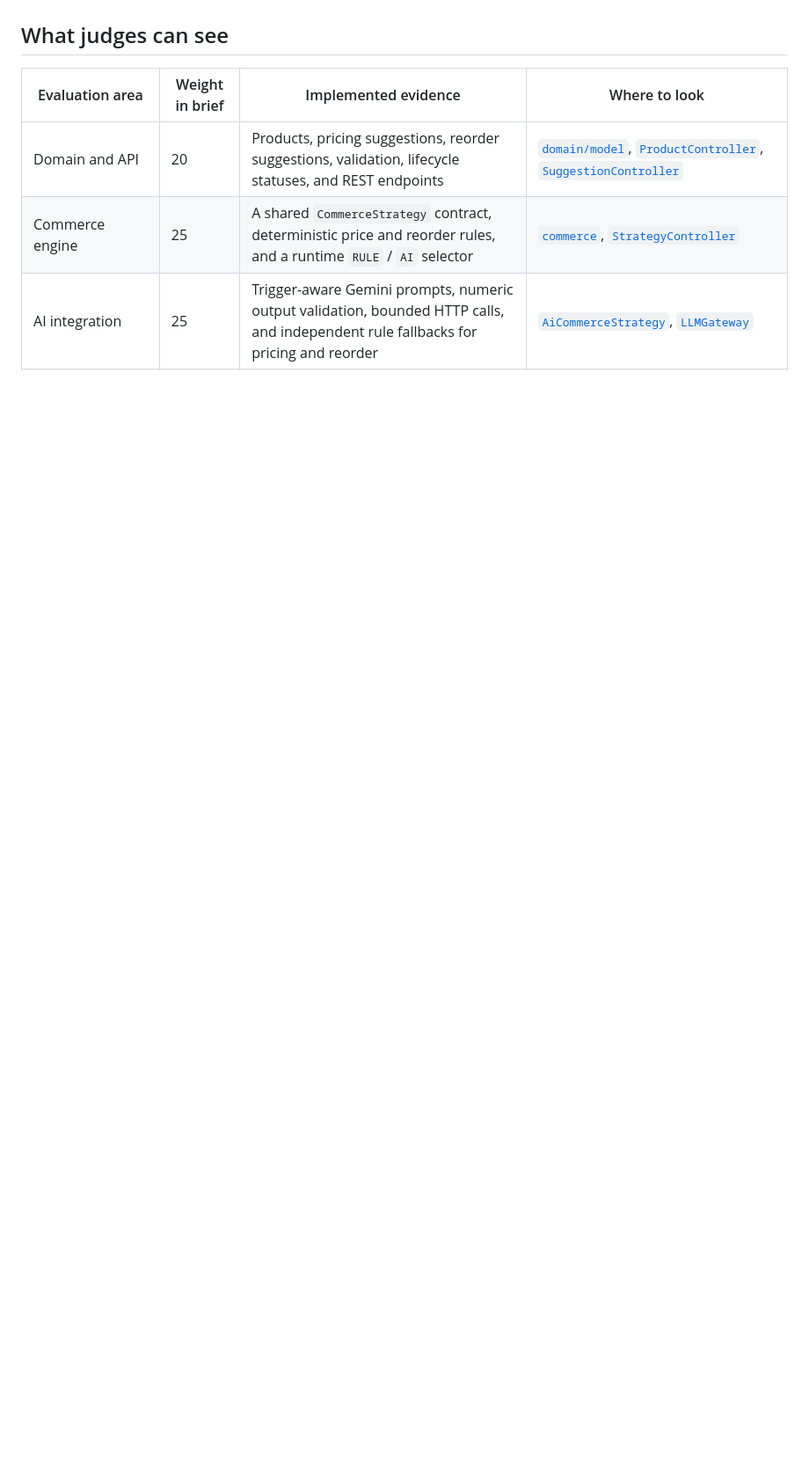
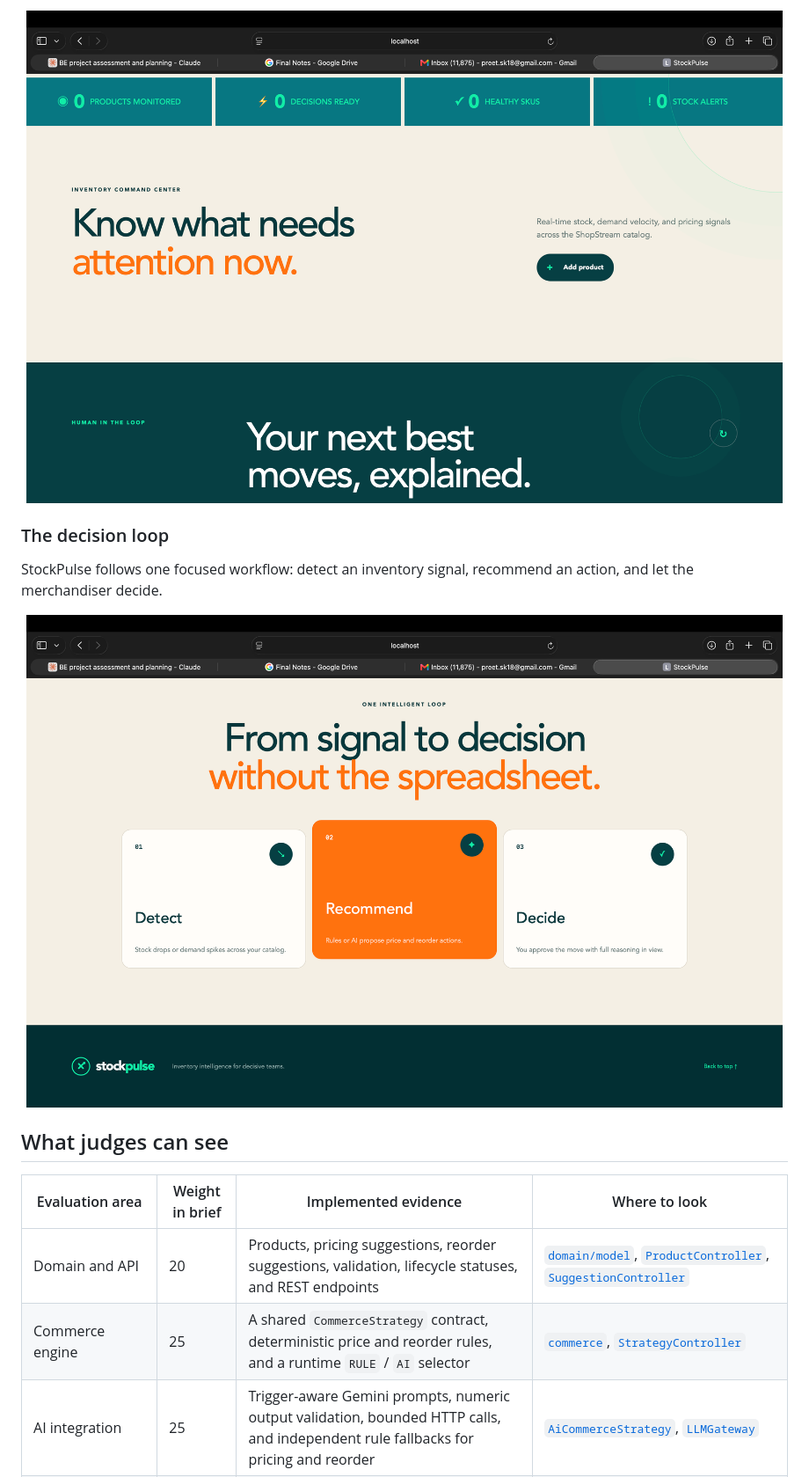
Before and after one commit to PreetKot/STOCK_PULSE, a Markdown page: README.md, the part around one of its changes. Shown at 88% size. Rendered like a GitHub page; pictures changed too: docs/screenshots/stockpulse-decision-loop.png (added), docs/screenshots/stockpulse-inventory-review.png (added); blank space fills up the shorter version.

Commit message:
feat: redesign StockPulse frontend and document UI

```diff
--- a/README.md
+++ b/README.md
@@ -6,3 +21,14 @@ The core demo is deliberately simple: **simulate a sale → detect low stock or
+<p align="center">
+  <img src="docs/screenshots/stockpulse-inventory-review.png" alt="StockPulse inventory command center and human-in-the-loop recommendation section" width="100%">
+</p>
+
+### The decision loop
+
+StockPulse follows one focused workflow: detect an inventory signal, recommend an action, and let the merchandiser decide.
+
+<p align="center">
+  <img src="docs/screenshots/stockpulse-decision-loop.png" alt="StockPulse three-step workflow showing Detect, Recommend, and Decide" width="100%">
+</p>
 
 ## What judges can see
 
```
Also changed, not shown: other parts of README.md (+17 -2 lines), docs/screenshots/stockpulse-dashboard.png (added), 4 other files.
